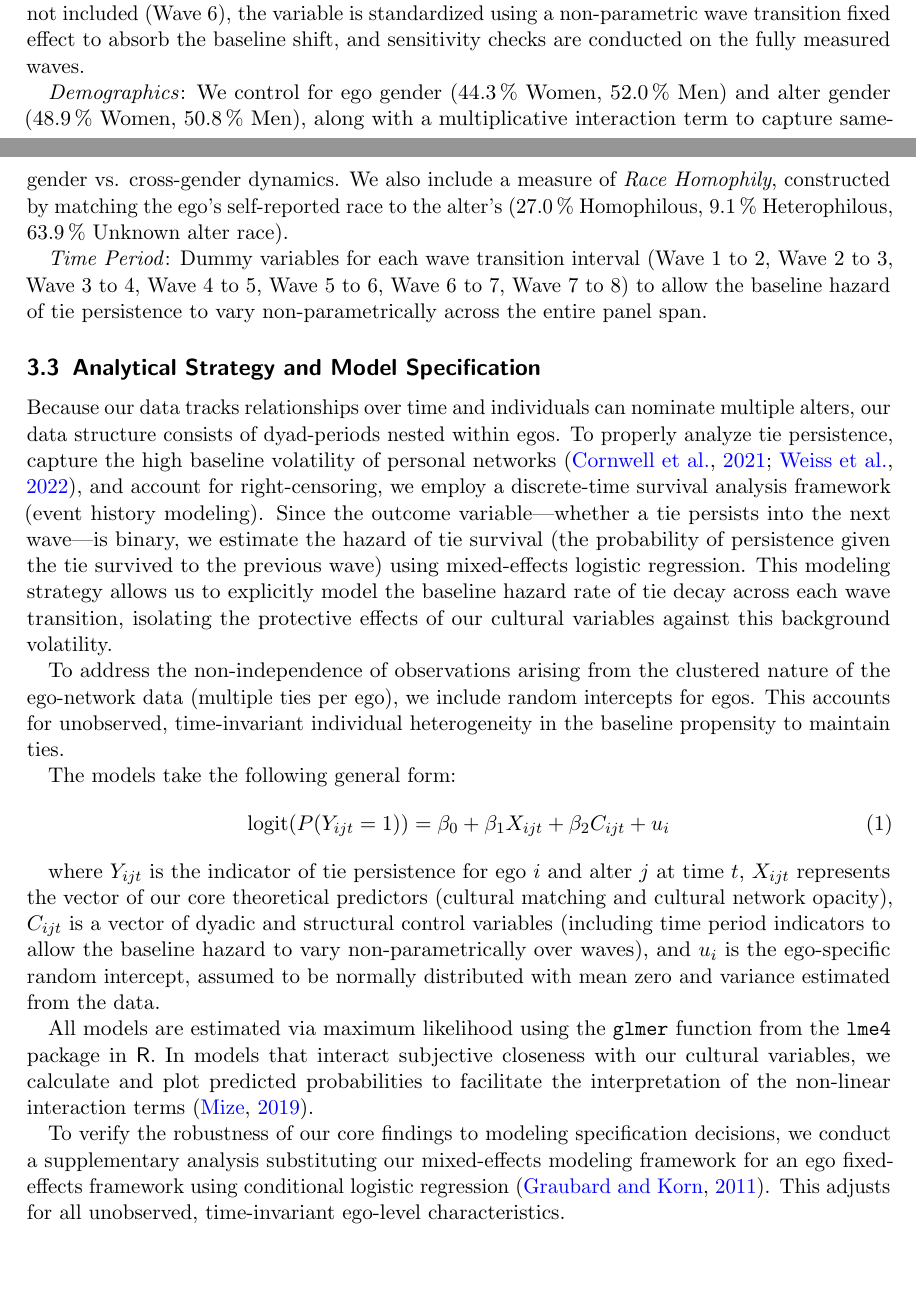
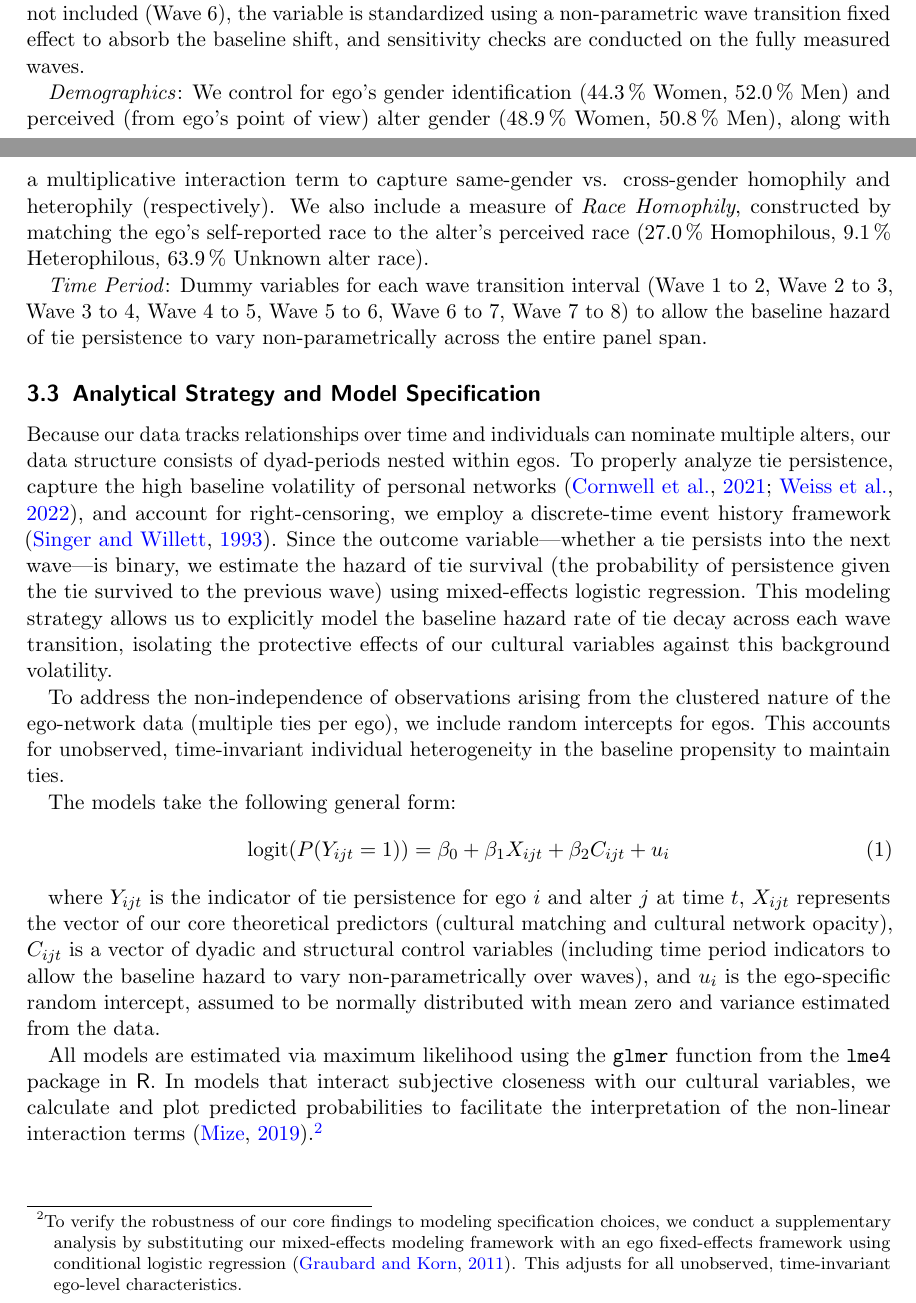
Before and after one commit to olizardo/cultural-matching-egonets, a LaTeX paper (manuscript.tex): two parts of pages 8 and 9 of 23, joined at a grey line, cut so that both start at the same text, the shorter picture padded with empty space. Compiled offline with pdfLaTeX.

Commit message:
Integrate Overleaf text edits and silence showhyphens warning

```diff
--- a/manuscript.tex
+++ b/manuscript.tex
@@ -139,13 +139,13 @@ Tables \ref{tbl-descriptives-cont} and \ref{tbl-descriptives-cat} present summar
 
 \emph{Structural Embeddedness (Common Neighbors / Triadic Closure)}: To account for the collective, group-embedded nature of personal networks and control for triadic closure \citep{granovetter1973strength-f5f, coleman1988}, we construct a dyadic embeddedness metric from the perceived alter-by-alter acquaintance matrix. In each survey wave, respondents evaluated whether their nominated contacts knew one another (``As far as you know, does [Alter Name] know any of your other contacts that are listed below?''). From this dyadic matrix, we compute the number of common neighbors (shared contacts) that Alter $j$ possesses with other alters in ego's network (Mean = 5.43, SD = 4.29; ranging from 0 to 19). Because the ego is tied to every alter in the roster, each reported alter-alter connection directly represents a closed triangle ($\text{Ego} - \text{Alter}_j - \text{Alter}_k$). In our models, this measure is standardized. For wave intervals where the alter-alter matrix was not included (Wave 6), the variable is standardized using a non-parametric wave transition fixed effect to absorb the baseline shift, and sensitivity checks are conducted on the fully measured waves.
 
-\emph{Demographics}: We control for ego gender (\SI{44.3}{\percent} Women, \SI{52.0}{\percent} Men) and alter gender (\SI{48.9}{\percent} Women, \SI{50.8}{\percent} Men), along with a multiplicative interaction term to capture same-gender vs. cross-gender dynamics. We also include a measure of \emph{Race Homophily}, constructed by matching the ego's self-reported race to the alter's (\SI{27.0}{\percent} Homophilous, \SI{9.1}{\percent} Heterophilous, \SI{63.9}{\percent} Unknown alter race).
+\emph{Demographics}: We control for ego's gender identification (\SI{44.3}{\percent} Women, \SI{52.0}{\percent} Men) and perceived (from ego's point of view) alter gender (\SI{48.9}{\percent} Women, \SI{50.8}{\percent} Men), along with a multiplicative interaction term to capture same-gender vs. cross-gender homophily and heterophily (respectively). We also include a measure of \emph{Race Homophily}, constructed by matching the ego's self-reported race to the alter's perceived race (\SI{27.0}{\percent} Homophilous, \SI{9.1}{\percent} Heterophilous, \SI{63.9}{\percent} Unknown alter race).
 
 \emph{Time Period}: Dummy variables for each wave transition interval (Wave 1 to 2, Wave 2 to 3, Wave 3 to 4, Wave 4 to 5, Wave 5 to 6, Wave 6 to 7, Wave 7 to 8) to allow the baseline hazard of tie persistence to vary non-parametrically across the entire panel span.
 
 \subsection{Analytical Strategy and Model Specification}\label{analytical-strategy}
 
-Because our data tracks relationships over time and individuals can nominate multiple alters, our data structure consists of dyad-periods nested within egos. To properly analyze tie persistence, capture the high baseline volatility of personal networks \citep{cornwell2021tracking, weiss2022life}, and account for right-censoring, we employ a discrete-time survival analysis framework (event history modeling). Since the outcome variable—whether a tie persists into the next wave—is binary, we estimate the hazard of tie survival (the probability of persistence given the tie survived to the previous wave) using mixed-effects logistic regression. This modeling strategy allows us to explicitly model the baseline hazard rate of tie decay across each wave transition, isolating the protective effects of our cultural variables against this background volatility.
+Because our data tracks relationships over time and individuals can nominate multiple alters, our data structure consists of dyad-periods nested within egos. To properly analyze tie persistence, capture the high baseline volatility of personal networks \citep{cornwell2021tracking, weiss2022life}, and account for right-censoring, we employ a discrete-time event history framework \citep{singer1993s}. Since the outcome variable—whether a tie persists into the next wave—is binary, we estimate the hazard of tie survival (the probability of persistence given the tie survived to the previous wave) using mixed-effects logistic regression. This modeling strategy allows us to explicitly model the baseline hazard rate of tie decay across each wave transition, isolating the protective effects of our cultural variables against this background volatility.
 
 To address the non-independence of observations arising from the clustered nature of the ego-network data (multiple ties per ego), we include random intercepts for egos. This accounts for unobserved, time-invariant individual heterogeneity in the baseline propensity to maintain ties.
 
@@ -156,9 +156,7 @@ The models take the following general form:
 
 where $Y_{ijt}$ is the indicator of tie persistence for ego $i$ and alter $j$ at time $t$, $X_{ijt}$ represents the vector of our core theoretical predictors (cultural matching and cultural network opacity), $C_{ijt}$ is a vector of dyadic and structural control variables (including time period indicators to allow the baseline hazard to vary non-parametrically over waves), and $u_i$ is the ego-specific random intercept, assumed to be normally distributed with mean zero and variance estimated from the data.
 
-All models are estimated via maximum likelihood using the \texttt{glmer} function from the \texttt{lme4} package in \textsf{R}. In models that interact subjective closeness with our cultural variables, we calculate and plot predicted probabilities to facilitate the interpretation of the non-linear interaction terms \citep{mize2019best}.
-
-To verify the robustness of our core findings to modeling specification decisions, we conduct a supplementary analysis substituting our mixed-effects modeling framework for an ego fixed-effects framework using conditional logistic regression \citep{graubard2011conditional-502}. This adjusts for all unobserved, time-invariant ego-level characteristics.
+All models are estimated via maximum likelihood using the \texttt{glmer} function from the \texttt{lme4} package in \textsf{R}. In models that interact subjective closeness with our cultural variables, we calculate and plot predicted probabilities to facilitate the interpretation of the non-linear interaction terms \citep{mize2019best}.\footnote{To verify the robustness of our core findings to modeling specification choices, we conduct a supplementary analysis by substituting our mixed-effects modeling framework with an ego fixed-effects framework using conditional logistic regression \citep{graubard2011conditional-502}. This adjusts for all unobserved, time-invariant ego-level characteristics.}
 
 \section{Results}\label{results}
 
```
Also changed, not shown: manuscript-R1.bbl, manuscript-R1.pdf, manuscript.bbl, manuscript.pdf, manuscript.tex (4 more changed lines), 8 other files.
